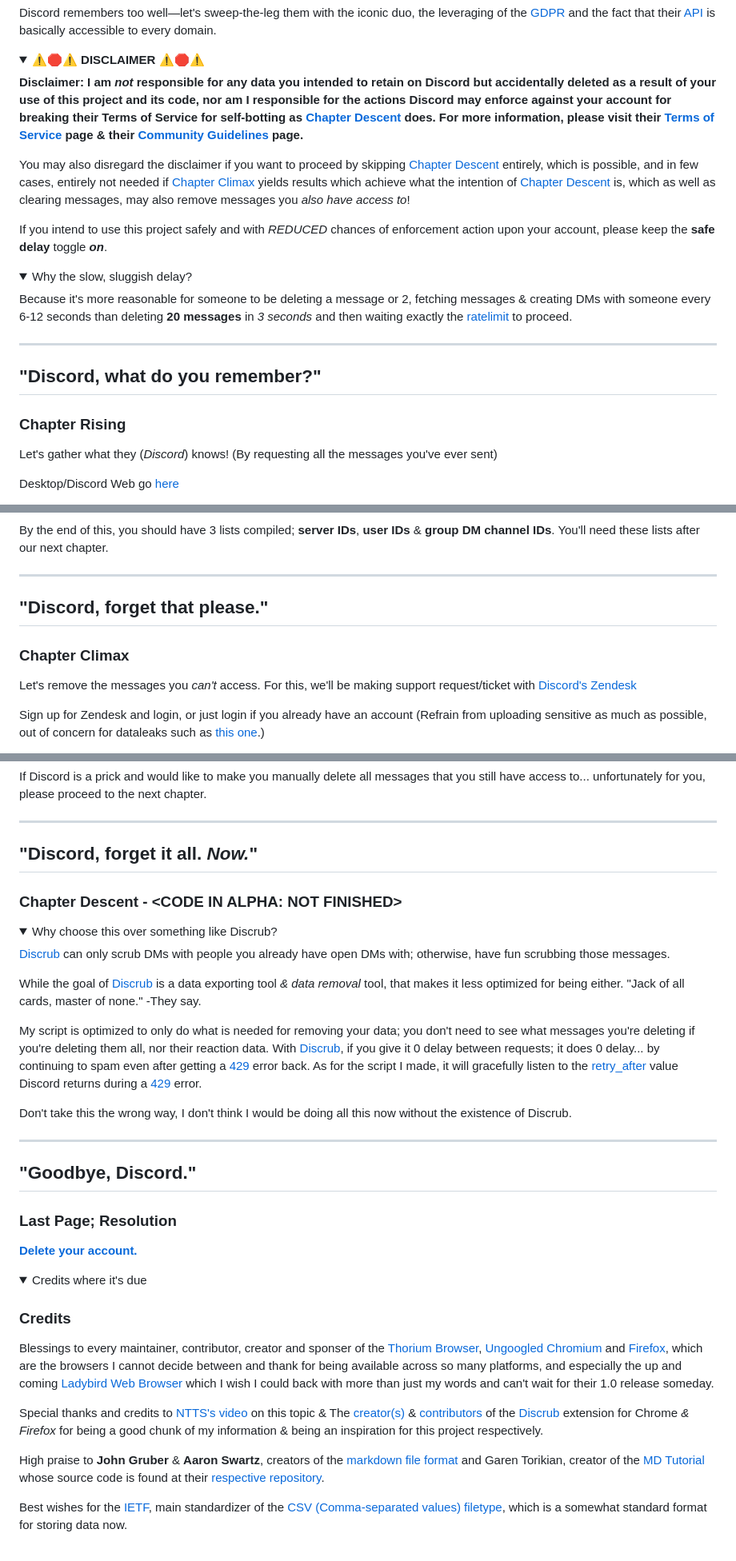
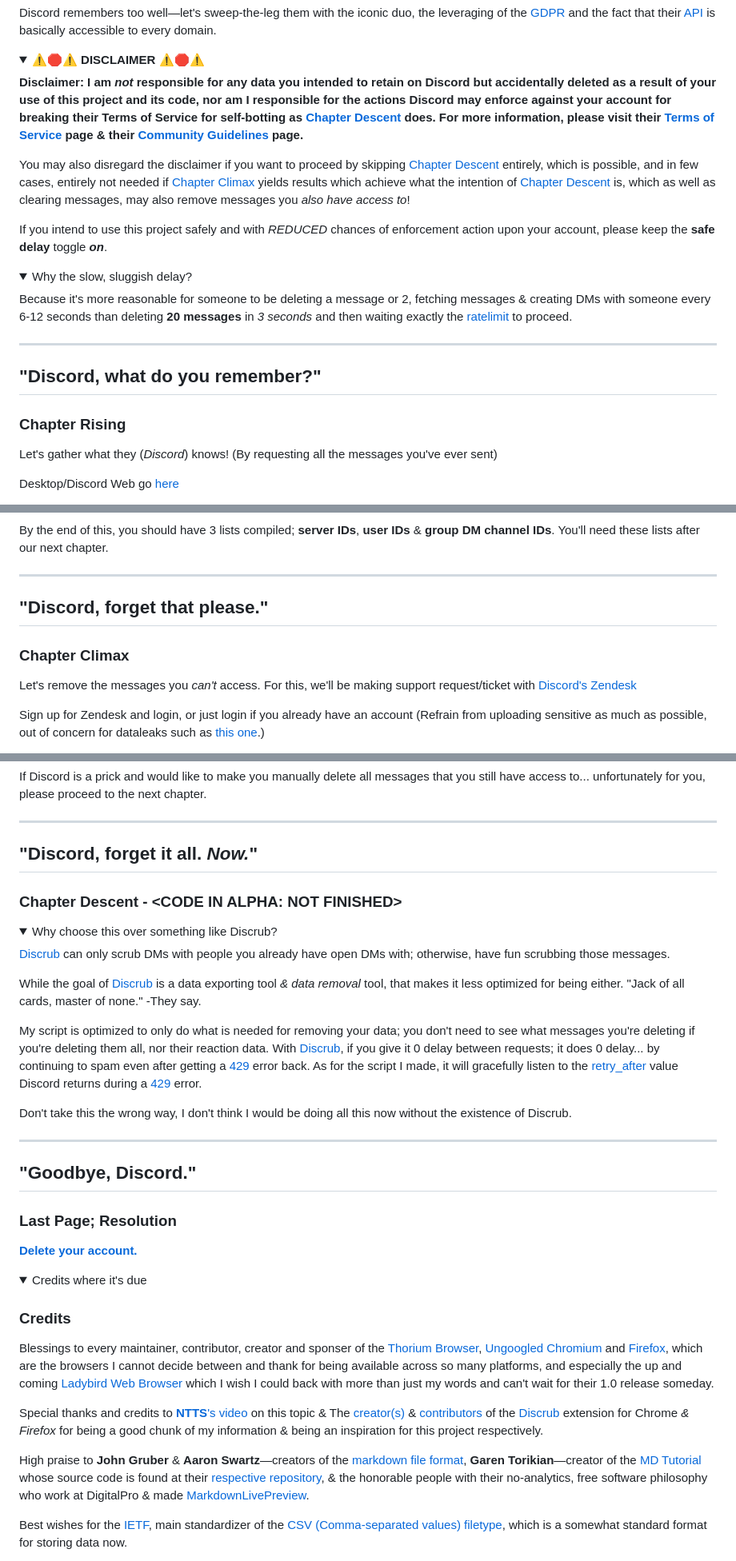
Before and after one commit to JustAundre/AmnesicDiscord, a Markdown page: README.md, 3 parts joined by grey strips. Shown: that part at 80% size. Rendered like a GitHub page; folded sections open.

Commit message:
Update credits

```diff
--- a/README.md
+++ b/README.md
@@ -16,8 +16,8 @@
 </details>
 
 <hr>
-<h2>"Discord, what do you remember?"</h2>
-<h3>Chapter Rising</h3>
+<h2 id="discord-what-do-you-remember">"Discord, what do you remember?"</h2>
+<h3 id="chapter-rising">Chapter Rising</h3>
 <p>Let's gather what they (<em>Discord</em>) knows! (By requesting all the messages you've ever sent) <br></p>
 <p>Desktop/Discord Web go <a href="https://support.discord.com/hc/en-us/articles/360004957991-Your-Discord-Data-Package#h_01JV2QTH9Q7VZPVXJ5SX9ZAEYD">here</a> <br></p>
 <p>Mobile users, you'll go <a href="https://support.discord.com/hc/en-us/articles/360004957991-Your-Discord-Data-Package#h_01JV2QTH9QYN9JKZ1D9KC22ZFT">here</a></p>
@@ -60,8 +60,8 @@ brew install python
 <p>By the end of this, you should have 3 lists compiled; <b>server IDs</b>, <b>user IDs</b> & <b>group DM channel IDs</b>. You'll need these lists after our next chapter.</p>
 
 <hr>
-<h2>"Discord, forget that please."</h2>
-<h3>Chapter Climax</h3>
+<h2 id="discord-forget-that-please">"Discord, forget that please."</h2>
+<h3 id="chapter-climax">Chapter Climax</h3>
 <p>Let's remove the messages you <em>can't</em> access. For this, we'll be making support request/ticket with <a href="https://support.discord.com/hc/en-us/requests/new">Discord's Zendesk</a> <br></p>
 <p>Sign up for Zendesk and login, or just login if you already have an account (Refrain from uploading sensitive as much as possible, out of concern for dataleaks such as <a href="https://discord.com/press-releases/update-on-security-incident-involving-third-party-customer-service.">this one</a>.)</p>
 
@@ -97,8 +97,8 @@ Messages with invalid or incorrect message/channel IDs will not be processed.
 <p>If Discord is a prick and would like to make you manually delete all messages that you still have access to... unfortunately for you, please proceed to the next chapter.</p>
 
 <hr>
-<h2>"Discord, forget it all. <em>Now.</em>"</h2>
-<h3>Chapter Descent - <b>&lt;CODE IN ALPHA: NOT FINISHED&gt;</b></h3>
+<h2 id="discord-forget-it-all-now">"Discord, forget it all. <em>Now.</em>"</h2>
+<h3 id="chapter-descent">Chapter Descent - <b>&lt;CODE IN ALPHA: NOT FINISHED&gt;</b></h3>
 
 <details>
   <summary>Why choose this over something like Discrub?</summary>
@@ -111,8 +111,8 @@ Messages with invalid or incorrect message/channel IDs will not be processed.
 </details>
 
 <hr>
-<h2>"Goodbye, Discord."</h2>
-<h3>Last Page; Resolution</h3>
+<h2 id="goodbye-discord">"Goodbye, Discord."</h2>
+<h3 id="last-page-resolution">Last Page; Resolution</h3>
 <p><a href="https://support.discord.com/hc/en-us/articles/212500837-How-to-Delete-your-Discord-Account"><b>Delete your account.</b></a></p>
 
 <details>
@@ -122,9 +122,9 @@ Messages with invalid or incorrect message/channel IDs will not be processed.
 
   <p>Blessings to every maintainer, contributor, creator and sponser of the <a href="https://thorium.rocks/">Thorium Browser</a>, <a href="https://ungoogled-software.github.io/ungoogled-chromium-binaries/">Ungoogled Chromium</a> and <a href="https://www.firefox.com/en-US/">Firefox</a>, which are the browsers I cannot decide between and thank for being available across so many platforms, and especially the up and coming <a href="https://ladybird.org/">Ladybird Web Browser</a> which I wish I could back with more than just my words and can't wait for their 1.0 release someday.</p>
 
-  <p>Special thanks and credits to <a href="https://www.youtube.com/watch?v=g5FbRfwMEuo">NTTS's video</a> on this topic & The <a href="https://github.com/prathercc">creator(s)</a> & <a href="https://github.com/prathercc/discrub-ext/issues?q=is%3Aissue%20state%3Aclosed">contributors</a> of the <a href="https://github.com/prathercc/discrub-ext">Discrub</a> extension for Chrome <em>& Firefox</em> for being a good chunk of my information & being an inspiration for this project respectively.</p>
+  <p>Special thanks and credits to <a href="https://www.youtube.com/watch?v=g5FbRfwMEuo"><b>NTTS</b>'s video</a> on this topic & The <a href="https://github.com/prathercc">creator(s)</a> & <a href="https://github.com/prathercc/discrub-ext/issues?q=is%3Aissue%20state%3Aclosed">contributors</a> of the <a href="https://github.com/prathercc/discrub-ext">Discrub</a> extension for Chrome <em>& Firefox</em> for being a good chunk of my information & being an inspiration for this project respectively.</p>
 
-  <p>High praise to <b>John Gruber</b> & <b>Aaron Swartz</b>, creators of the <a href="https://en.wikipedia.org/wiki/Markdown">markdown file format</a> and Garen Torikian, creator of the <a href="https://www.markdowntutorial.com/lesson/1/">MD Tutorial</a> whose source code is found at their <a href="https://github.com/gjtorikian/markdowntutorial.com">respective repository</a>.</p>
+  <p>High praise to <b>John Gruber</b> & <b>Aaron Swartz</b>—creators of the <a href="https://en.wikipedia.org/wiki/Markdown">markdown file format</a>, <b>Garen Torikian</b>—creator of the <a href="https://www.markdowntutorial.com/lesson/1/">MD Tutorial</a> whose source code is found at their <a href="https://github.com/gjtorikian/markdowntutorial.com">respective repository</a>, & the honorable people with their no-analytics, free software philosophy who work at DigitalPro & made <a href="https://markdownlivepreview.dev">MarkdownLivePreview</a>.</p>
 
   <p>Best wishes for the <a href="https://www.ietf.org/">IETF</a>, main standardizer of the <a href="https://en.wikipedia.org/wiki/Comma-separated_values">CSV (Comma-separated values) filetype</a>, which is a somewhat standard format for storing data now.</p>
 
```
Also changed, not shown: other parts of README.md (+3 -3 lines).
